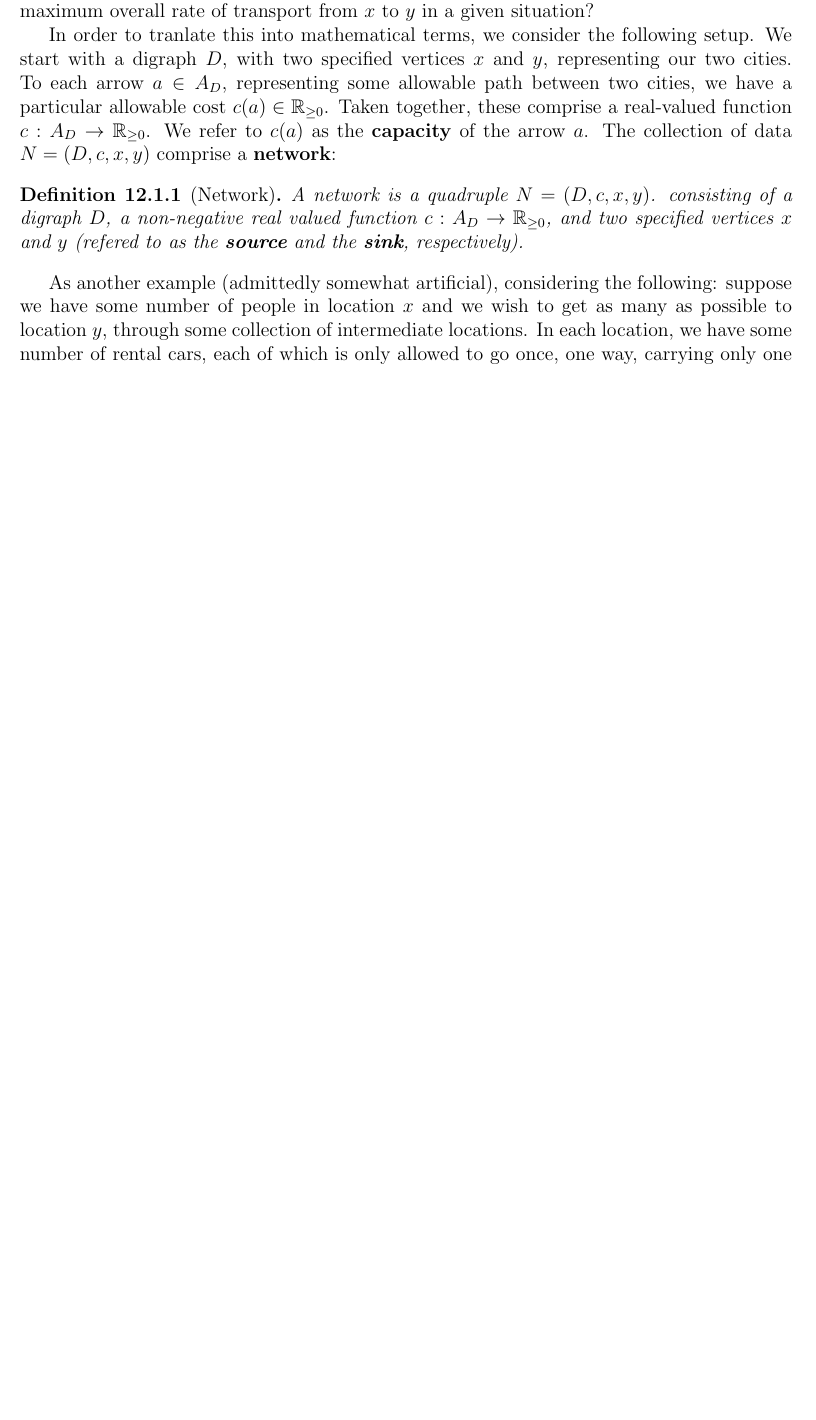
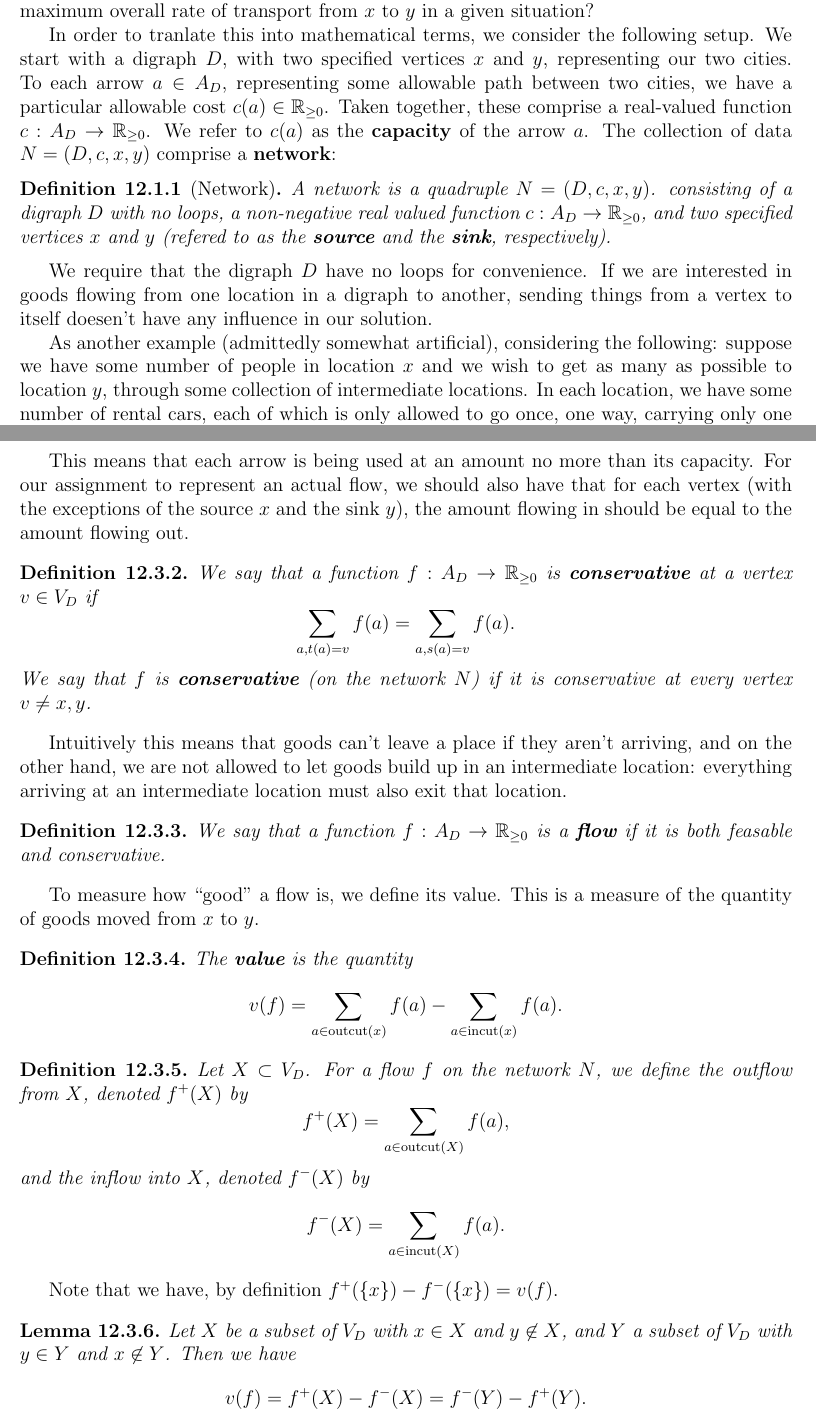
Before and after one commit to dkrashen/graphtheory-notes, a LaTeX thesis (graphtheory.tex): part of page 37 of 42 before the commit and two parts of pages 37 and 39 of 43 after it, the two joined at a grey line, cut so that both start at the same text, the shorter picture padded with empty space. Compiled offline with pdfLaTeX.

Commit message:
more flows

```diff
--- a/graphtheory.tex
+++ b/graphtheory.tex
@@ -1777,12 +1777,18 @@ to $c(a)$ as the \textbf{capacity}\index{capacity!of an arrow} of the arrow
 $a$. The collection of data $N = (D, c, x, y)$ comprise a \Xb{network}:
 
 \begin{defn}[Network]
-A network is a quadruple $N = (D, c, x, y)$. consisting of a digraph $D$,
+A network is a quadruple $N = (D, c, x, y)$. consisting of a digraph $D$
+with no loops,
 a non-negative real valued function $c: A_D \to \mathbb R_{\geq 0}$, and
 two specified vertices $x$ and $y$ (refered to as the
 \textbf{source}\index{source (in a network)} and the
 \textbf{sink}\index{sink (in a network)}, respectively).
 \end{defn}
+
+We require that the digraph $D$ have no loops for convenience. If we are
+interested in goods flowing from one location in a digraph to another,
+sending things from a vertex to itself doesen't have any influence in our
+solution.
 
 As another example (admittedly somewhat artificial), considering the
 following: suppose we have some number of people in location $x$ and we
@@ -1853,3 +1874,48 @@ More formally, suppose we are given a function $f: A_D \to \mathbb R_{\geq
+This means that each arrow is being used at an amount no more than its
+capacity. For our assignment to represent an actual flow, we should also
+have that for each vertex (with the exceptions of the source $x$ and the
+sink $y$), the amount flowing in should be equal to the amount flowing out.
+
+\begin{defn}
+We say that a function $f: A_D \to \mathbb R_{\geq 0}$ is \Xb{conservative}
+at a vertex $v \in V_D$ if
+\[\sum_{a, t(a) = v} f(a) = \sum_{a, s(a) = v} f(a).\]
+We say that $f$ is \textbf{conservative} (on the network $N$) if it is
+conservative at every vertex $v \neq x, y$.
+\end{defn}
+Intuitively this means that goods can't leave a place if they aren't
+arriving, and on the other hand, we are not allowed to let goods build up
+in an intermediate location: everything arriving at an intermediate
+location must also exit that location.
+
+\begin{defn} \label{def:flow}
+We say that a function $f: A_D \to \mathbb R_{\geq 0}$ is a \Xb{flow} if it
+is both feasable and conservative.
+\end{defn}
+
+To measure how ``good'' a flow is, we define its value. This is a measure
+of the quantity of goods moved from $x$ to $y$.
+
+\begin{defn}
+The \textbf{value}\index{value (of a flow)} is the quantity
+\[v(f) = \sum_{a \in \outcut(x)} f(a) - \sum_{a \in \incut(x)} f(a).\]
+\end{defn}
+
+\begin{defn}
+Let $X \subset V_D$. For a flow $f$ on the network $N$, we define the
+outflow from $X$, denoted $f^+(X)$ by
+\[ f^+(X) = \sum_{a \in \outcut(X)} f(a), \]
+and the inflow into $X$, denoted $f^-(X)$ by
+\[ f^-(X) = \sum_{a \in \incut(X)} f(a).\]
+\end{defn}
+
+Note that we have, by definition $f^+(\{x\}) - f^-(\{x\}) = v(f)$.
+
+\begin{lem}
+Let $X$ be a subset of $V_D$ with $x \in X$ and $y \not\in X$, and $Y$ a
+subset of $V_D$ with $y \in Y$ and $x \not\in Y$. Then we have
+\[ v(f) = f^+(X) - f^-(X) = f^-(Y) - f^+(Y).\]
+\end{lem}
 
 \appendix
 
```
Also changed, not shown: graphtheory.pdf, graphtheory.tex (19 more changed lines).
